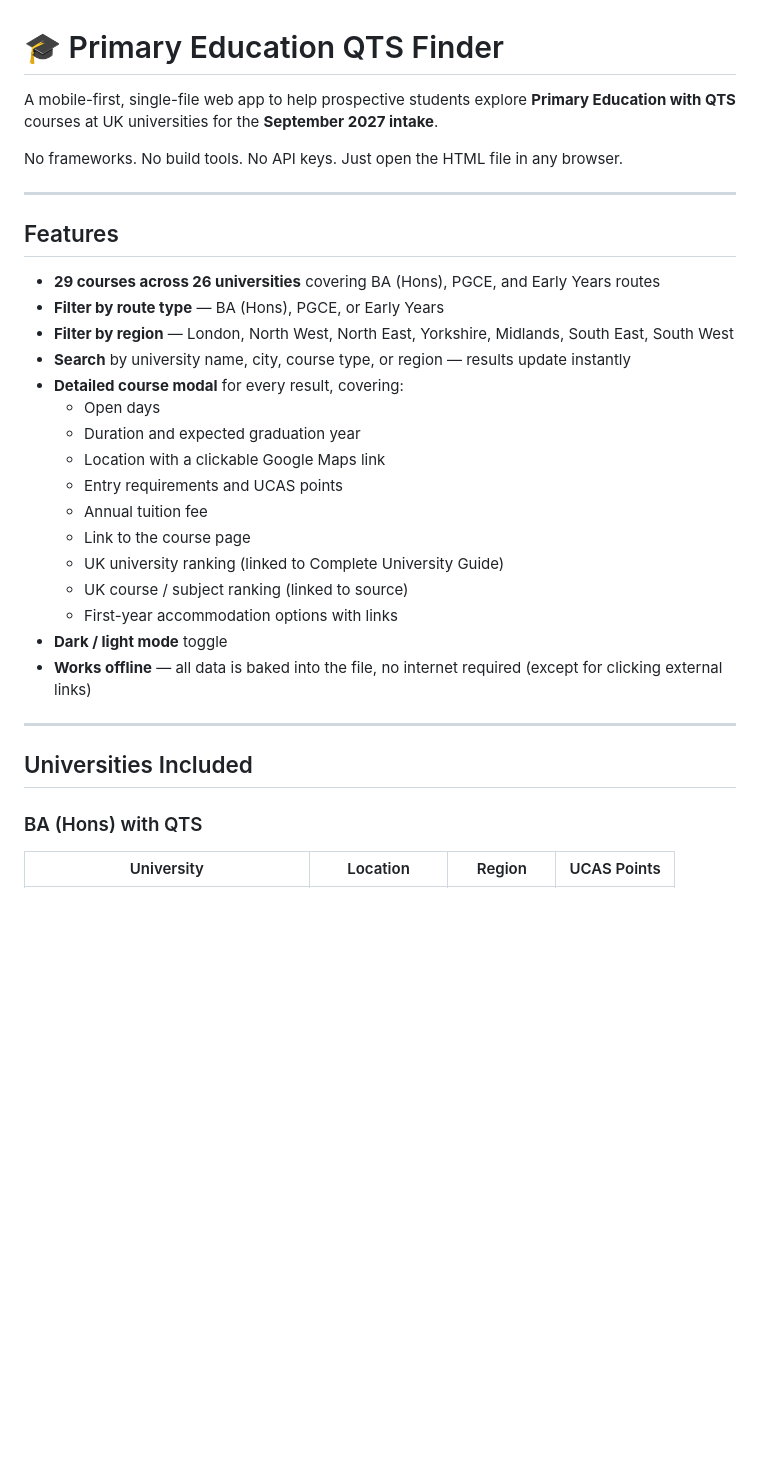
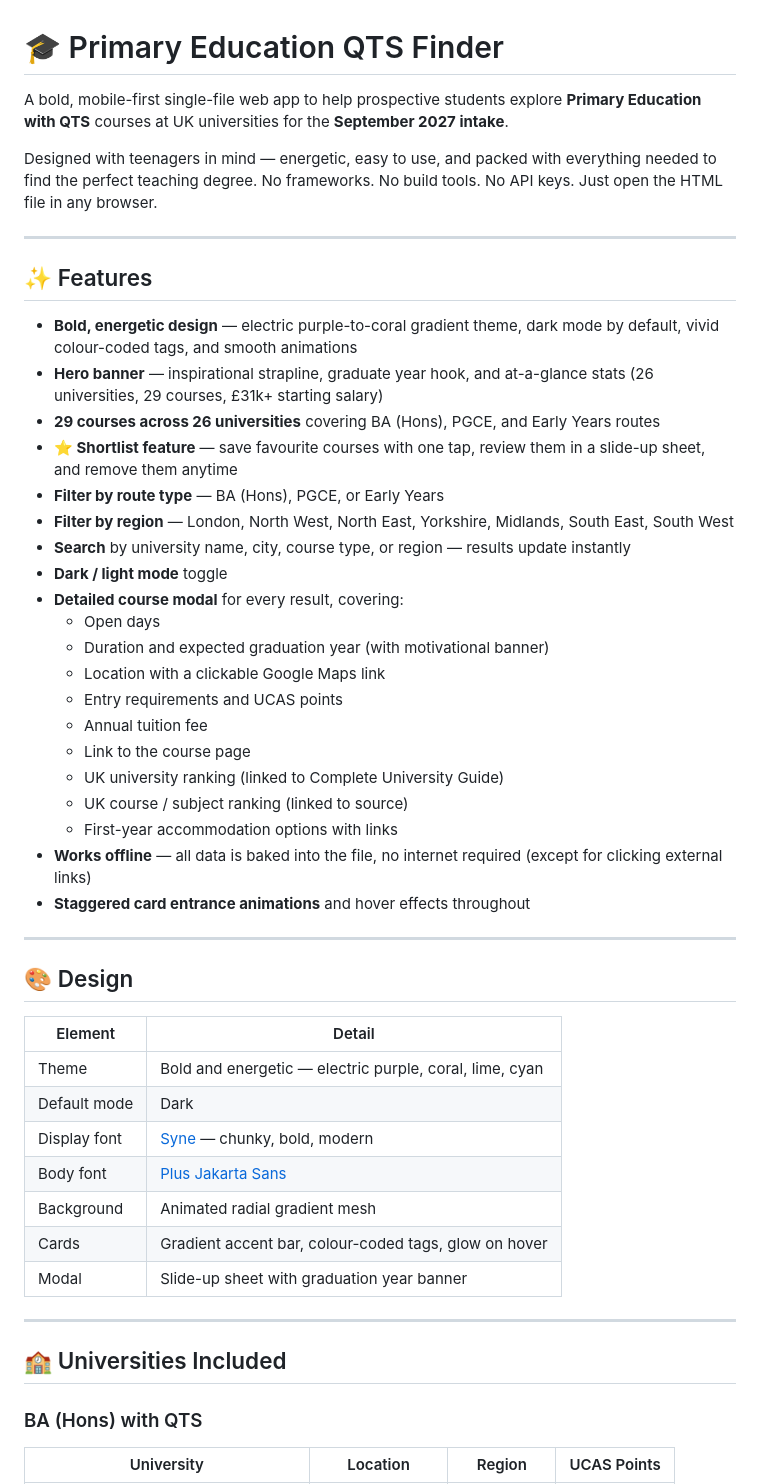
Before and after one commit to bossdrums/university2027, a Markdown page: README.md, the part around one of its changes. Drawn GitHub-style; blank space fills up the shorter version.

```diff
--- a/README.md
+++ b/README.md
@@ -1,20 +1,24 @@
 # 🎓 Primary Education QTS Finder
 
-A mobile-first, single-file web app to help prospective students explore **Primary Education with QTS** courses at UK universities for the **September 2027 intake**.
+A bold, mobile-first single-file web app to help prospective students explore **Primary Education with QTS** courses at UK universities for the **September 2027 intake**.
 
-No frameworks. No build tools. No API keys. Just open the HTML file in any browser.
+Designed with teenagers in mind — energetic, easy to use, and packed with everything needed to find the perfect teaching degree. No frameworks. No build tools. No API keys. Just open the HTML file in any browser.
 
 ---
 
-## Features
+## ✨ Features
 
+- **Bold, energetic design** — electric purple-to-coral gradient theme, dark mode by default, vivid colour-coded tags, and smooth animations
+- **Hero banner** — inspirational strapline, graduate year hook, and at-a-glance stats (26 universities, 29 courses, £31k+ starting salary)
 - **29 courses across 26 universities** covering BA (Hons), PGCE, and Early Years routes
+- **⭐ Shortlist feature** — save favourite courses with one tap, review them in a slide-up sheet, and remove them anytime
 - **Filter by route type** — BA (Hons), PGCE, or Early Years
 - **Filter by region** — London, North West, North East, Yorkshire, Midlands, South East, South West
 - **Search** by university name, city, course type, or region — results update instantly
+- **Dark / light mode** toggle
 - **Detailed course modal** for every result, covering:
   - Open days
-  - Duration and expected graduation year
+  - Duration and expected graduation year (with motivational banner)
   - Location with a clickable Google Maps link
   - Entry requirements and UCAS points
   - Annual tuition fee
@@ -22,12 +26,26 @@ No frameworks. No build tools. No API keys. Just open the HTML file in any brows
   - UK university ranking (linked to Complete University Guide)
   - UK course / subject ranking (linked to source)
   - First-year accommodation options with links
-- **Dark / light mode** toggle
 - **Works offline** — all data is baked into the file, no internet required (except for clicking external links)
+- **Staggered card entrance animations** and hover effects throughout
 
 ---
 
-## Universities Included
+## 🎨 Design
+
+| Element | Detail |
+|---|---|
+| Theme | Bold and energetic — electric purple, coral, lime, cyan |
+| Default mode | Dark |
+| Display font | [Syne](https://fonts.google.com/specimen/Syne) — chunky, bold, modern |
+| Body font | [Plus Jakarta Sans](https://fonts.google.com/specimen/Plus+Jakarta+Sans) |
+| Background | Animated radial gradient mesh |
+| Cards | Gradient accent bar, colour-coded tags, glow on hover |
+| Modal | Slide-up sheet with graduation year banner |
+
+---
+
+## 🏫 Universities Included
 
 ### BA (Hons) with QTS
 
```
Also changed, not shown: other parts of README.md (+17 -15 lines).
